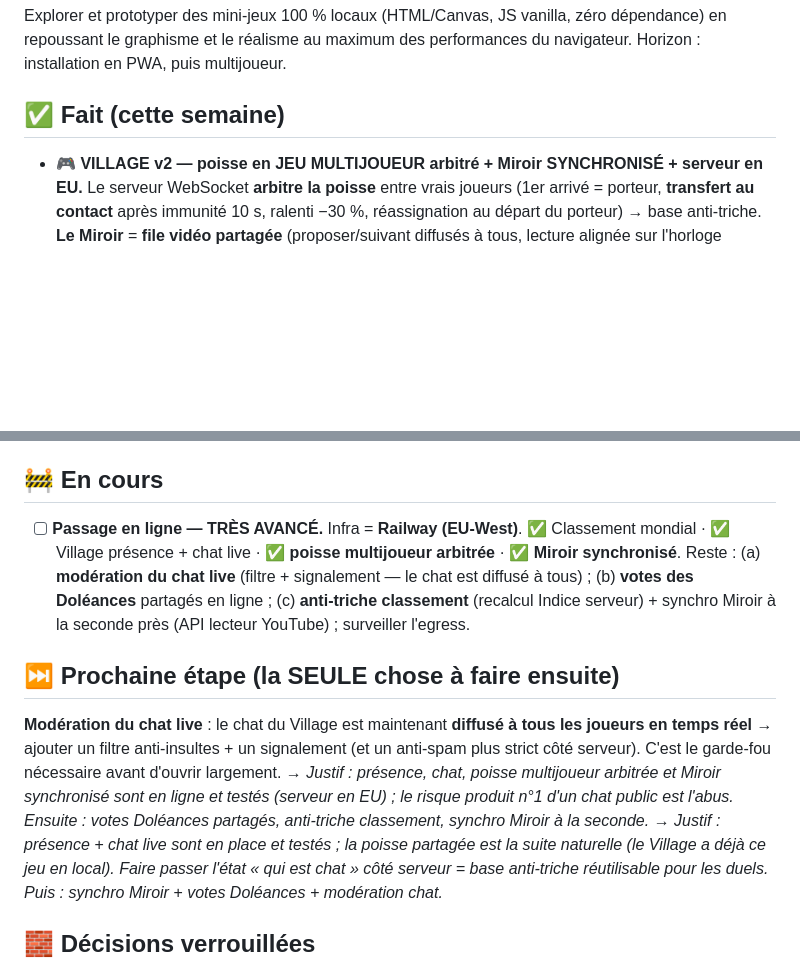
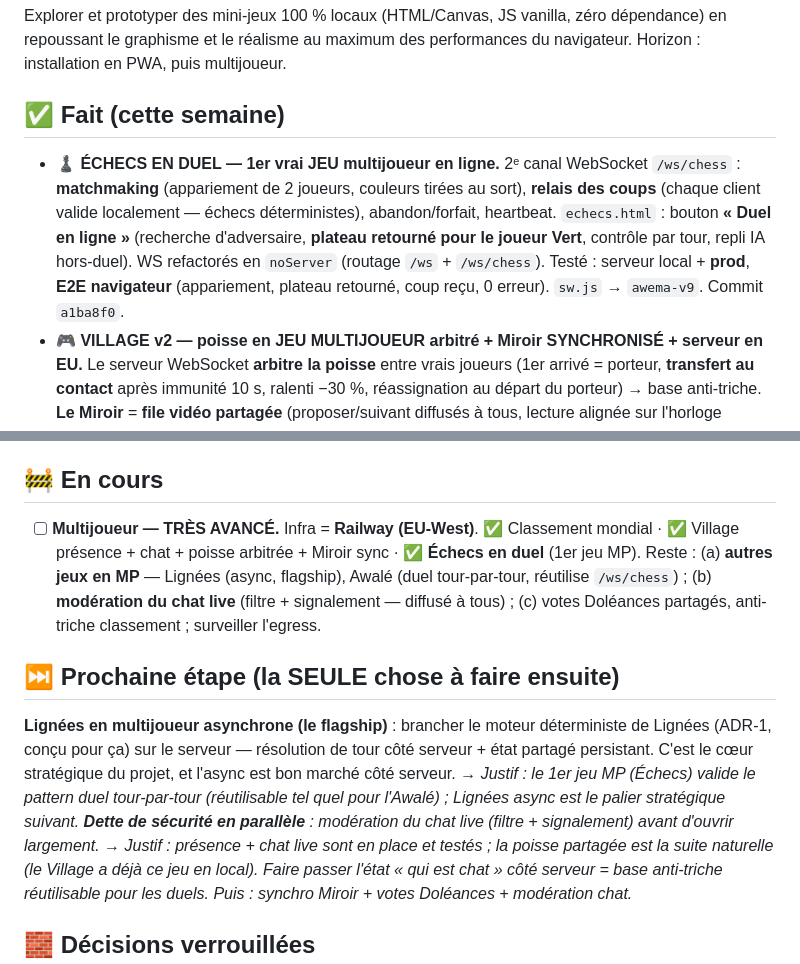
Before and after one commit to codescooper/AwemA-Games, a Markdown page: STATUS.md, 2 parts joined by grey strips. GitHub-like rendering; blank space fills up the shorter version.

Commit message:
Docs : Echecs en duel multijoueur (1er jeu MP) acte dans STATUS ; prochaine etape = Lignees async
Co-Authored-By: Claude Opus 4.8 (1M context) <noreply@anthropic.com>

```diff
--- a/STATUS.md
+++ b/STATUS.md
@@ -5,6 +5,7 @@
 Explorer et prototyper des mini-jeux 100 % locaux (HTML/Canvas, JS vanilla, zéro dépendance) en repoussant le graphisme et le réalisme au maximum des performances du navigateur. Horizon : installation en PWA, puis multijoueur.
 
 ## ✅ Fait (cette semaine)
+- **♟️ ÉCHECS EN DUEL — 1er vrai JEU multijoueur en ligne.** 2ᵉ canal WebSocket `/ws/chess` : **matchmaking** (appariement de 2 joueurs, couleurs tirées au sort), **relais des coups** (chaque client valide localement — échecs déterministes), abandon/forfait, heartbeat. `echecs.html` : bouton **« Duel en ligne »** (recherche d'adversaire, **plateau retourné pour le joueur Vert**, contrôle par tour, repli IA hors-duel). WS refactorés en `noServer` (routage `/ws` + `/ws/chess`). Testé : serveur local + **prod**, **E2E navigateur** (appariement, plateau retourné, coup reçu, 0 erreur). `sw.js` → `awema-v9`. Commit `a1ba8f0`.
 - **🎮 VILLAGE v2 — poisse en JEU MULTIJOUEUR arbitré + Miroir SYNCHRONISÉ + serveur en EU.** Le serveur WebSocket **arbitre la poisse** entre vrais joueurs (1er arrivé = porteur, **transfert au contact** après immunité 10 s, ralenti −30 %, réassignation au départ du porteur) → base anti-triche. **Le Miroir** = **file vidéo partagée** (proposer/suivant diffusés à tous, lecture alignée sur l'horloge serveur). `monde.html` : poisse pilotée serveur en ligne (**repli local hors-ligne**), envoi position ~15/s. **Serveur déplacé en région EU-West (Amsterdam)** pour réduire la latence Afrique de l'Ouest (~÷2 vs Californie) ; nouveau volume EU, ancien volume **détaché** (données préservées). Testé : local PASS (transfert + Miroir), prod (Miroir + attribution), **E2E navigateur** (poisse serveur + Miroir sync, 0 erreur), WS EU OK. `sw.js` → `awema-v8`. Commit `fabbe4a` + scale EU.
 - **🟢 VILLAGE EN TEMPS RÉEL — présence + chat live (WebSocket sur Railway).** Serveur WebSocket (`ws`) ajouté au backend sur `/ws` (même service/port que l'API) : salle Village relayant **présence + chat**, anti-spam (1 msg/600 ms), heartbeat, contrôle d'origine. `monde.html` : client WebSocket affichant les **vrais joueurs connectés** (anneau vert, position interpolée) + leurs messages en **bulles**, envoi throttlé ~10/s, badge « 🟢 N en ligne », **repli sur les bots si hors-ligne**. La poisse reste locale (v1). Testé bout-en-bout : relais local + **production** (2 clients WSS), **présence + chat reçus dans le vrai navigateur**, 0 erreur console. `sw.js` → `awema-v7`. Commit `f8fe545`.
 - **🌍 MULTIJOUEUR EN LIGNE — le classement mondial est RÉEL (back-end Railway).** Premier maillon serveur live : API de classement (`backend/`, Node `node:http`, **zéro dépendance**) déployée sur **Railway** (projet `awema-games` → **https://awema-games-production.up.railway.app**), **persistante** (volume `/data`, `DATA_FILE`), CORS (GitHub Pages + tout `localhost`). `classements.html` appelle ce serveur (`Cloud.*` → `Net`/`fetch()`), avec **repli automatique sur la simulation locale** si injoignable → **offline-first intact**. Le board général masque les Indice 0. Vérifié bout-en-bout : API en ligne (health/submit/leaderboard), CORS (localhost reflété, origine inconnue refusée), front `online:true` **sans erreur console**. CLI + MCP Railway installés/loggués. `sw.js` → cache `awema-v6`.
@@ -29,11 +30,11 @@ Explorer et prototyper des mini-jeux 100 % locaux (HTML/Canvas, JS vanilla, zér
 - **Menu** (`engine/index.html`) et **README** à jour : 5 entrées (Atelier, Lignées, Sables, Échecs, Voraces).
 
 ## 🚧 En cours
-- [ ] **Passage en ligne — TRÈS AVANCÉ.** Infra = **Railway (EU-West)**. ✅ Classement mondial · ✅ Village présence + chat live · ✅ **poisse multijoueur arbitrée** · ✅ **Miroir synchronisé**. Reste : (a) **modération du chat live** (filtre + signalement — le chat est diffusé à tous) ; (b) **votes des Doléances** partagés en ligne ; (c) **anti-triche classement** (recalcul Indice serveur) + synchro Miroir à la seconde près (API lecteur YouTube) ; surveiller l'egress.
+- [ ] **Multijoueur — TRÈS AVANCÉ.** Infra = **Railway (EU-West)**. ✅ Classement mondial · ✅ Village présence + chat + poisse arbitrée + Miroir sync · ✅ **Échecs en duel** (1er jeu MP). Reste : (a) **autres jeux en MP** — Lignées (async, flagship), Awalé (duel tour-par-tour, réutilise `/ws/chess`) ; (b) **modération du chat live** (filtre + signalement — diffusé à tous) ; (c) votes Doléances partagés, anti-triche classement ; surveiller l'egress.
 
 ## ⏭️ Prochaine étape (la SEULE chose à faire ensuite)
-**Modération du chat live** : le chat du Village est maintenant **diffusé à tous les joueurs en temps réel** → ajouter un filtre anti-insultes + un signalement (et un anti-spam plus strict côté serveur). C'est le garde-fou nécessaire avant d'ouvrir largement.
-→ *Justif : présence, chat, poisse multijoueur arbitrée et Miroir synchronisé sont en ligne et testés (serveur en EU) ; le risque produit n°1 d'un chat public est l'abus. Ensuite : votes Doléances partagés, anti-triche classement, synchro Miroir à la seconde.*
+**Lignées en multijoueur asynchrone (le flagship)** : brancher le moteur déterministe de Lignées (ADR-1, conçu pour ça) sur le serveur — résolution de tour côté serveur + état partagé persistant. C'est le cœur stratégique du projet, et l'async est bon marché côté serveur.
+→ *Justif : le 1er jeu MP (Échecs) valide le pattern duel tour-par-tour (réutilisable tel quel pour l'Awalé) ; Lignées async est le palier stratégique suivant. **Dette de sécurité en parallèle** : modération du chat live (filtre + signalement) avant d'ouvrir largement.*
 → *Justif : présence + chat live sont en place et testés ; la poisse partagée est la suite naturelle (le Village a déjà ce jeu en local). Faire passer l'état « qui est chat » côté serveur = base anti-triche réutilisable pour les duels. Puis : synchro Miroir + votes Doléances + modération chat.*
 
 ## 🧱 Décisions verrouillées
```
